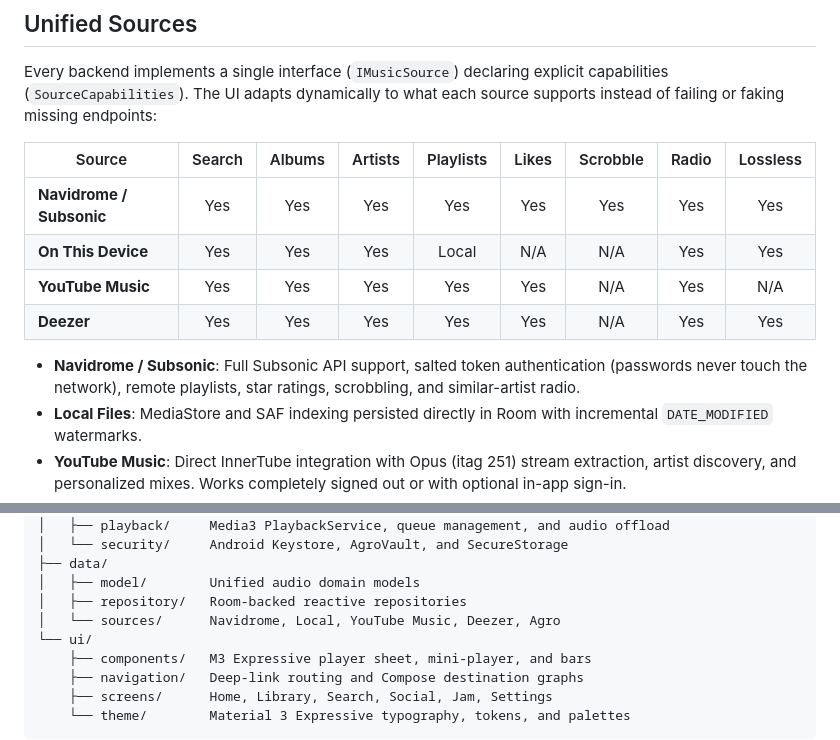
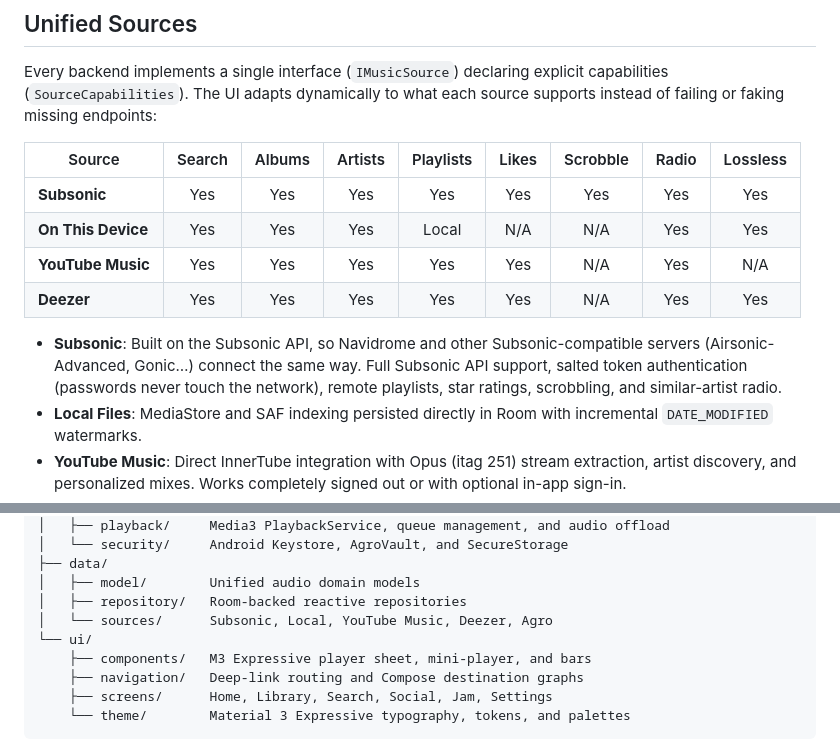
Before and after one commit to AgroUPlus/Wanda, a Markdown page: README.md, 2 parts joined by grey strips. Drawn GitHub-style.

```diff
--- a/README.md
+++ b/README.md
@@ -113,12 +113,12 @@ Every backend implements a single interface (`IMusicSource`) declaring explicit
 
 | Source | Search | Albums | Artists | Playlists | Likes | Scrobble | Radio | Lossless |
 |---|:---:|:---:|:---:|:---:|:---:|:---:|:---:|:---:|
-| **Navidrome / Subsonic** | Yes | Yes | Yes | Yes | Yes | Yes | Yes | Yes |
+| **Subsonic** | Yes | Yes | Yes | Yes | Yes | Yes | Yes | Yes |
 | **On This Device** | Yes | Yes | Yes | Local | N/A | N/A | Yes | Yes |
 | **YouTube Music** | Yes | Yes | Yes | Yes | Yes | N/A | Yes | N/A |
 | **Deezer** | Yes | Yes | Yes | Yes | Yes | N/A | Yes | Yes |
 
-* **Navidrome / Subsonic**: Full Subsonic API support, salted token authentication (passwords never touch the network), remote playlists, star ratings, scrobbling, and similar-artist radio.
+* **Subsonic**: Built on the Subsonic API, so Navidrome and other Subsonic-compatible servers (Airsonic-Advanced, Gonic…) connect the same way. Full Subsonic API support, salted token authentication (passwords never touch the network), remote playlists, star ratings, scrobbling, and similar-artist radio.
 * **Local Files**: MediaStore and SAF indexing persisted directly in Room with incremental `DATE_MODIFIED` watermarks.
 * **YouTube Music**: Direct InnerTube integration with Opus (itag 251) stream extraction, artist discovery, and personalized mixes. Works completely signed out or with optional in-app sign-in.
 * **Deezer**: High-fidelity FLAC and 320kbps MP3 streaming with on-the-fly decryption, artist catalogs, search, and personal library integration.
@@ -185,7 +195,7 @@ app/src/main/java/com/wander/android/
 ├── data/
 │   ├── model/        Unified audio domain models
 │   ├── repository/   Room-backed reactive repositories
-│   └── sources/      Navidrome, Local, YouTube Music, Deezer, Agro
+│   └── sources/      Subsonic, Local, YouTube Music, Deezer, Agro
 └── ui/
     ├── components/   M3 Expressive player sheet, mini-player, and bars
     ├── navigation/   Deep-link routing and Compose destination graphs
```
Also changed, not shown: other parts of README.md (+14 -4 lines).
